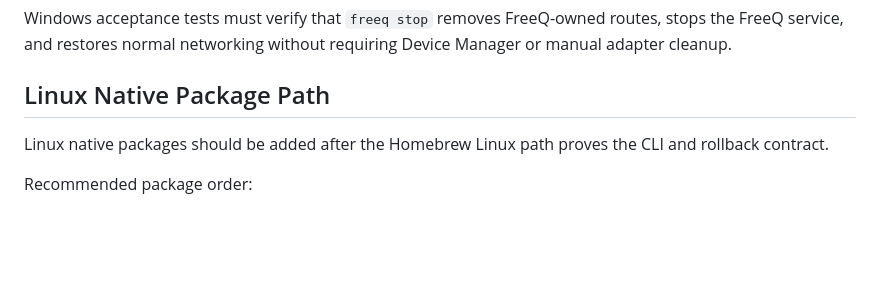
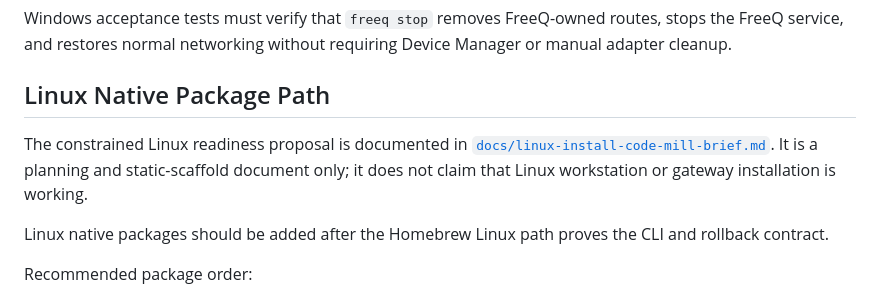
Before and after one commit to freeq-io/freeq-core, a Markdown page: docs/platform-installation-framework.md, the part around the change. Rendered like a GitHub page; blank space fills up the shorter version.

Commit message:
Document constrained Linux install mill plan

```diff
--- a/docs/platform-installation-framework.md
+++ b/docs/platform-installation-framework.md
@@ -156,6 +156,11 @@ requiring Device Manager or manual adapter cleanup.
 
 ## Linux Native Package Path
 
+The constrained Linux readiness proposal is documented in
+[`docs/linux-install-code-mill-brief.md`](linux-install-code-mill-brief.md).
+It is a planning and static-scaffold document only; it does not claim that
+Linux workstation or gateway installation is working.
+
 Linux native packages should be added after the Homebrew Linux path proves the
 CLI and rollback contract.
 
```
Also changed, not shown: docs/linux-install-code-mill-brief.md (added, +100 -0 lines).
